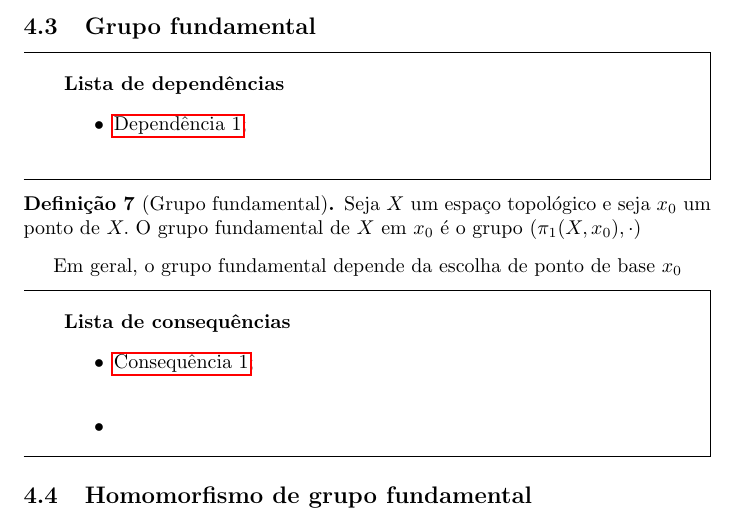
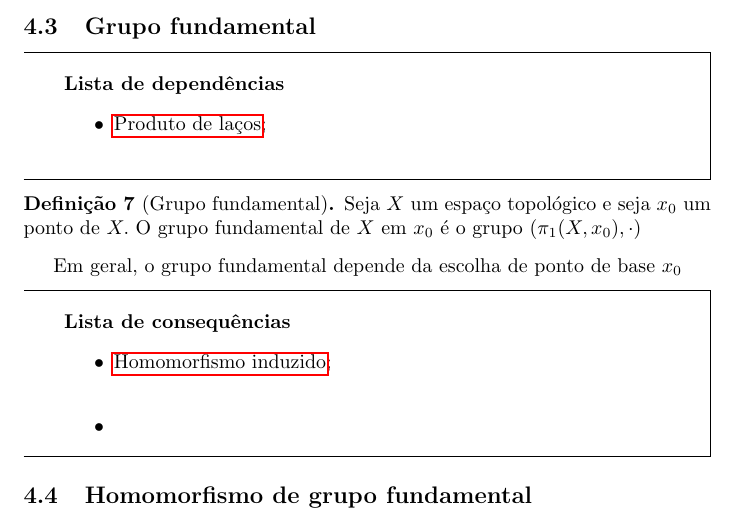
Before and after one commit to Top-Alg-Wiki/Top.Alg.Wiki, a LaTeX document (Alg.Top-Wiki.tex, which reads conteudo/grupo-fundamental-def.tex): part of page 12 of 13, cut so that both start at the same text. Compiled offline with pdfLaTeX.

Commit message:
Update grupo-fundamental-def.tex

```diff
--- a/conteudo/grupo-fundamental-def.tex
+++ b/conteudo/grupo-fundamental-def.tex
@@ -1,7 +1,7 @@
 \subsection{Grupo fundamental}
 \label{grupo-fundamental-def}
 \begin{titlemize}{Lista de dependências}
-	\item \hyperref[produto-bem-definido-prop]{Dependência 1};\\ %'dependencia1' é o label onde o conceito Dependência 1 aparece (--à arrumar um padrão para referencias e labels--)
+	\item \hyperref[produto-bem-definido-prop]{Produto de laços};\\ %'dependencia1' é o label onde o conceito Dependência 1 aparece (--à arrumar um padrão para referencias e labels--)
 % quantas dependências forem necessárias.
 \end{titlemize}
 \begin{defi}[Grupo fundamental]
@@ -11,6 +11,6 @@
 Em geral, o grupo fundamental depende da escolha de ponto de base $x_0$
 
 \begin{titlemize}{Lista de consequências}
-	\item \hyperref[hom-grupo-fundamental]{Consequência 1};\\ %'consequencia1' é o label onde o conceito Consequência 1 aparece
+	\item \hyperref[hom-grupo-fundamental]{Homomorfismo induzido};\\ %'consequencia1' é o label onde o conceito Consequência 1 aparece
 	\item \hyperref[]{}
 \end{titlemize}
```
